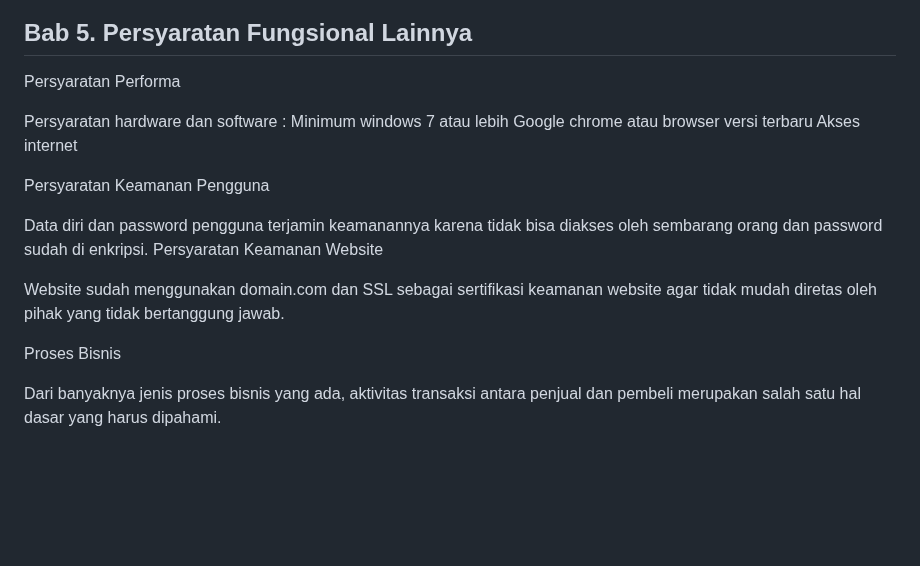
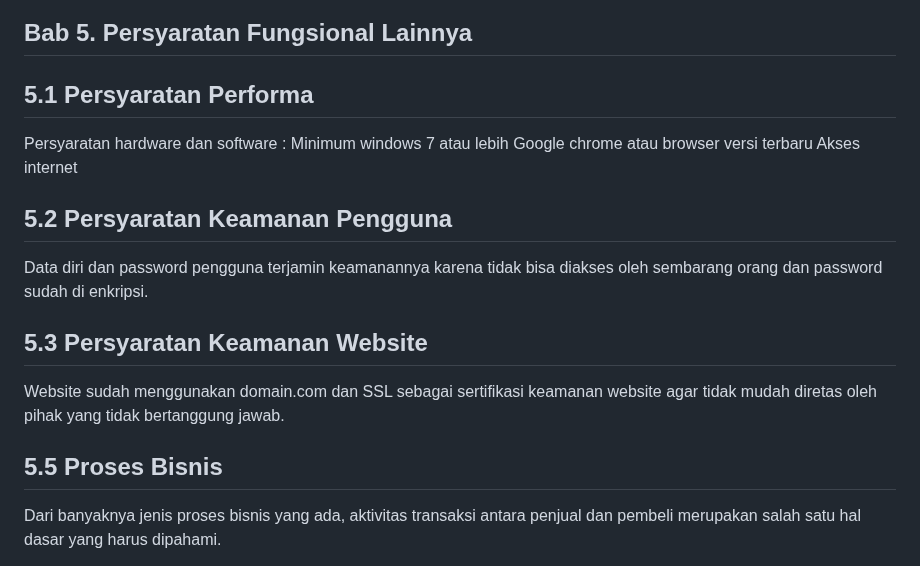
Before and after one commit to 22091397020HanifIhsanAlimAkbar/PemwebFinalProjek, a Markdown page: README.md, the part around the change. GitHub-like rendering; blank space fills up the shorter version.

```diff
--- a/README.md
+++ b/README.md
@@ -304,21 +304,22 @@ Fitur search 	: Mencari produk yang diinginkan
 
 ## Bab 5. Persyaratan Fungsional Lainnya
 
-Persyaratan Performa
+## 5.1 Persyaratan Performa
 
 Persyaratan hardware dan software :
 Minimum windows 7 atau lebih
 Google chrome atau browser versi terbaru
 Akses internet
 
-Persyaratan Keamanan Pengguna
+## 5.2 Persyaratan Keamanan Pengguna
 
 Data diri dan password pengguna terjamin keamanannya karena tidak bisa diakses oleh sembarang orang dan password sudah di enkripsi.
-Persyaratan Keamanan Website
+
+## 5.3 Persyaratan Keamanan Website
 
 Website sudah menggunakan domain.com dan SSL sebagai sertifikasi keamanan website agar tidak mudah diretas oleh pihak yang tidak bertanggung jawab.
 
-Proses Bisnis
+## 5.5 Proses Bisnis
 
 Dari banyaknya jenis proses bisnis yang ada, aktivitas transaksi antara penjual dan pembeli merupakan salah satu hal dasar yang harus dipahami.
 
```
